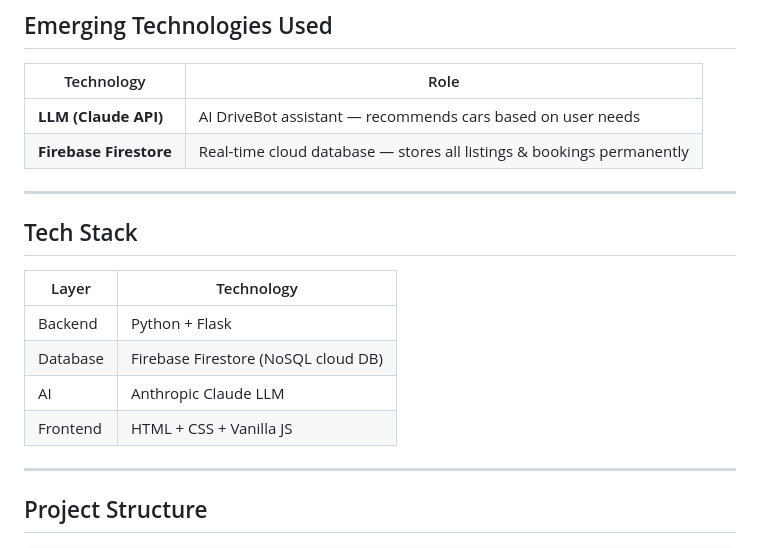
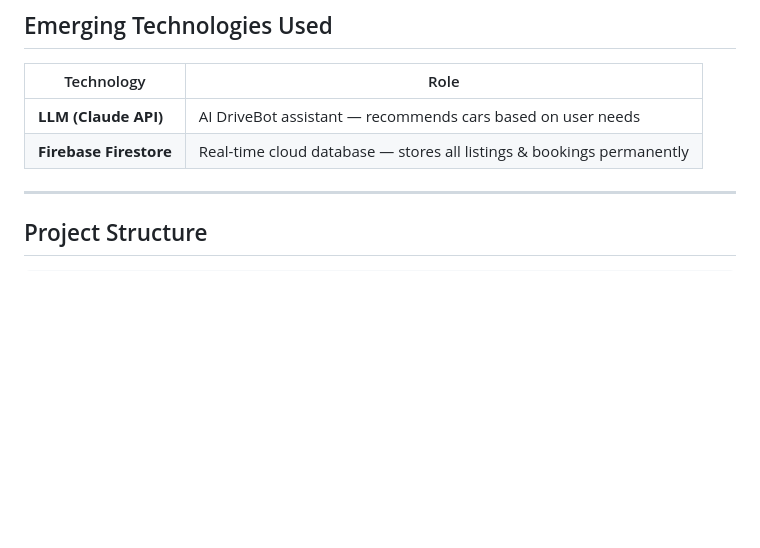
Before and after one commit to khushbooaggarwal07/P2P-car-rental, a Markdown page: README.md, the part around the change. Drawn GitHub-style; blank space fills up the shorter version.

```diff
--- a/README.md
+++ b/README.md
@@ -10,17 +10,6 @@ A full-stack peer-to-peer car rental app built with **Python Flask**, **Firebase
 |---|---|
 | **LLM (Claude API)** | AI DriveBot assistant — recommends cars based on user needs |
 | **Firebase Firestore** | Real-time cloud database — stores all listings & bookings permanently |
-
----
-
-## Tech Stack
-
-| Layer | Technology |
-|---|---|
-| Backend | Python + Flask |
-| Database | Firebase Firestore (NoSQL cloud DB) |
-| AI | Anthropic Claude LLM |
-| Frontend | HTML + CSS + Vanilla JS |
 
 ---
 
```
